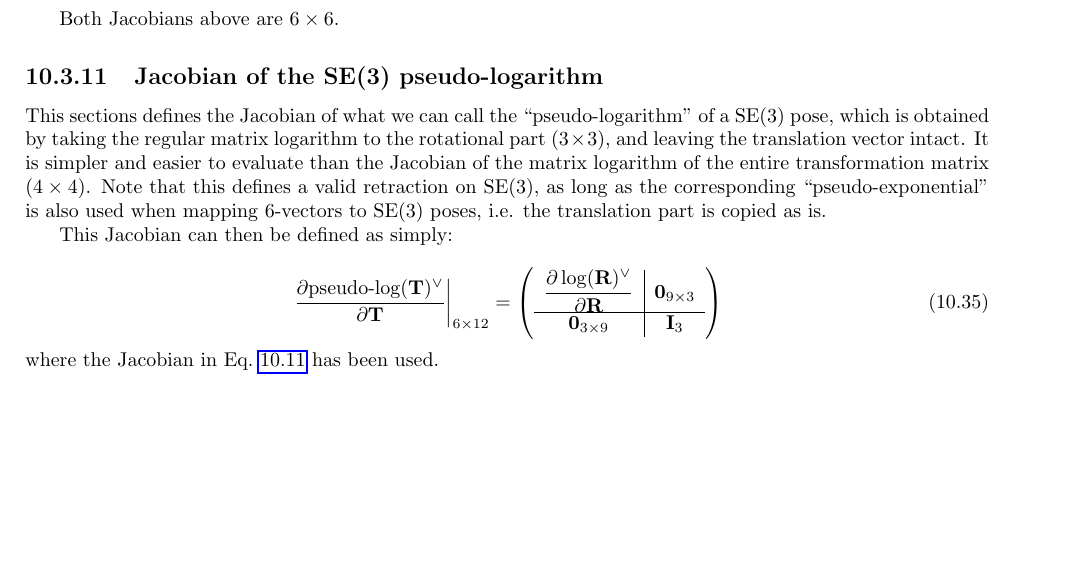
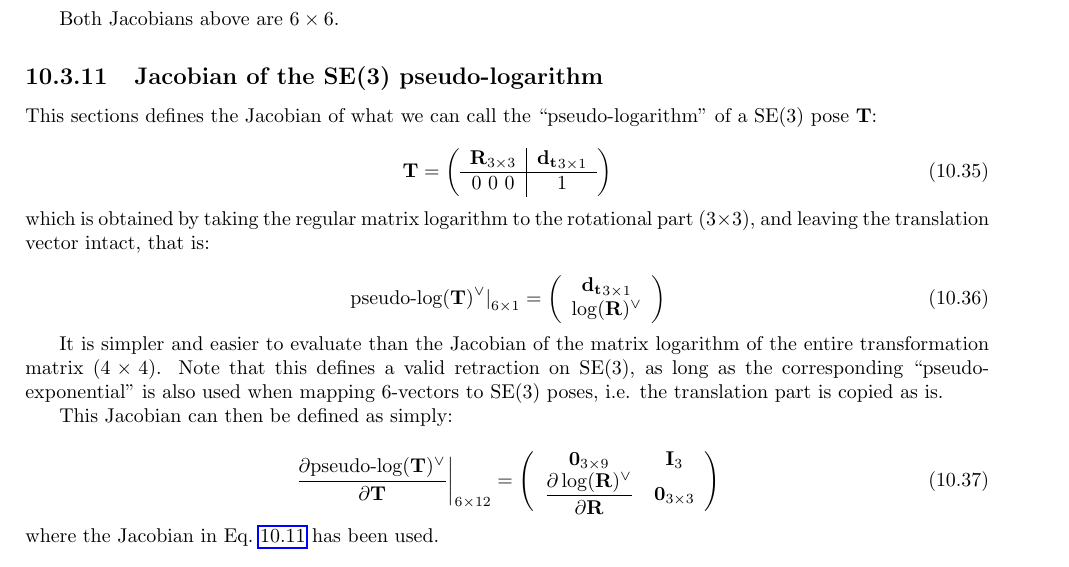
Before and after one commit to jlblancoc/tutorial-se3-manifold, a LaTeX thesis (jlblanco2010geometry3D_techrep.tex): part of page 58 of 63, cut so that both start at the same text, the shorter picture padded with empty space. Compiled offline with pdfLaTeX.

Commit message:
clarify pseudo-log formula and Jacobian

```diff
--- a/jlblanco2010geometry3D_techrep.tex
+++ b/jlblanco2010geometry3D_techrep.tex
@@ -4177,9 +4177,35 @@ Both Jacobians above are $6 \times 6$.
 \subsection{Jacobian of the SE(3) pseudo-logarithm}
 \label{sect:eq:jacob_dLnSE3_dSE3}
 
-This sections defines the Jacobian of what we can call the ``pseudo-logarithm'' of a SE(3) pose,
-which is obtained by taking the regular matrix logarithm to the rotational part ($3 \times 3$),
-and leaving the translation vector intact. It is simpler and easier to evaluate than
+This sections defines the Jacobian of what we can call the ``pseudo-logarithm'' of a SE(3) pose $\mathbf{T}$:
+
+\begin{equation}
+\mathbf{T} =
+\left(
+\begin{array}{c|c}
+ \mathbf{R}_{3 \times 3}  & \mathbf{d_{t}}_{3 \times 1}  \\
+\hline
+  0 ~ 0 ~ 0 & 1
+\end{array}
+\right)
+\end{equation}
+
+\noindent which is obtained by taking the regular matrix logarithm to the rotational part ($3 \times 3$),
+and leaving the translation vector intact, that is:
+
+\begin{equation}
+\label{eq:pseudo-log-se3}
+\left. \text{pseudo-log}(\mathbf{T})^\vee \right|_{6 \times 1} =
+\left(
+\begin{array}{c}
+\mathbf{d_{t}}_{3 \times 1} \\
+\log(\mathbf{R})^\vee
+\end{array}
+\right)
+\end{equation}
+
+
+It is simpler and easier to evaluate than
 the Jacobian of the matrix logarithm of the entire transformation matrix ($4 \times 4$).
 Note that this defines a valid retraction on SE(3), as long as the corresponding ``pseudo-exponential''
 is also used when mapping 6-vectors to SE(3) poses, i.e. the translation part is copied as is.
@@ -4193,10 +4219,9 @@ This Jacobian can then be defined as simply:
 \right|_{6 \times 12}
 =
 \left(
-\begin{array}{c|c}
- \dfrac{\partial \log(\mathbf{R})^\vee }{\partial \mathbf{R}} & \mathbf{0}_{9 \times 3} \\
-\hline
- \mathbf{0}_{3 \times 9} & \mathbf{I}_3
+\begin{array}{cc}
+ \mathbf{0}_{3 \times 9} & \mathbf{I}_3 \\
+ \dfrac{\partial \log(\mathbf{R})^\vee }{\partial \mathbf{R}} & \mathbf{0}_{3 \times 3}
 \end{array}
 \right)
 \end{equation}
```
